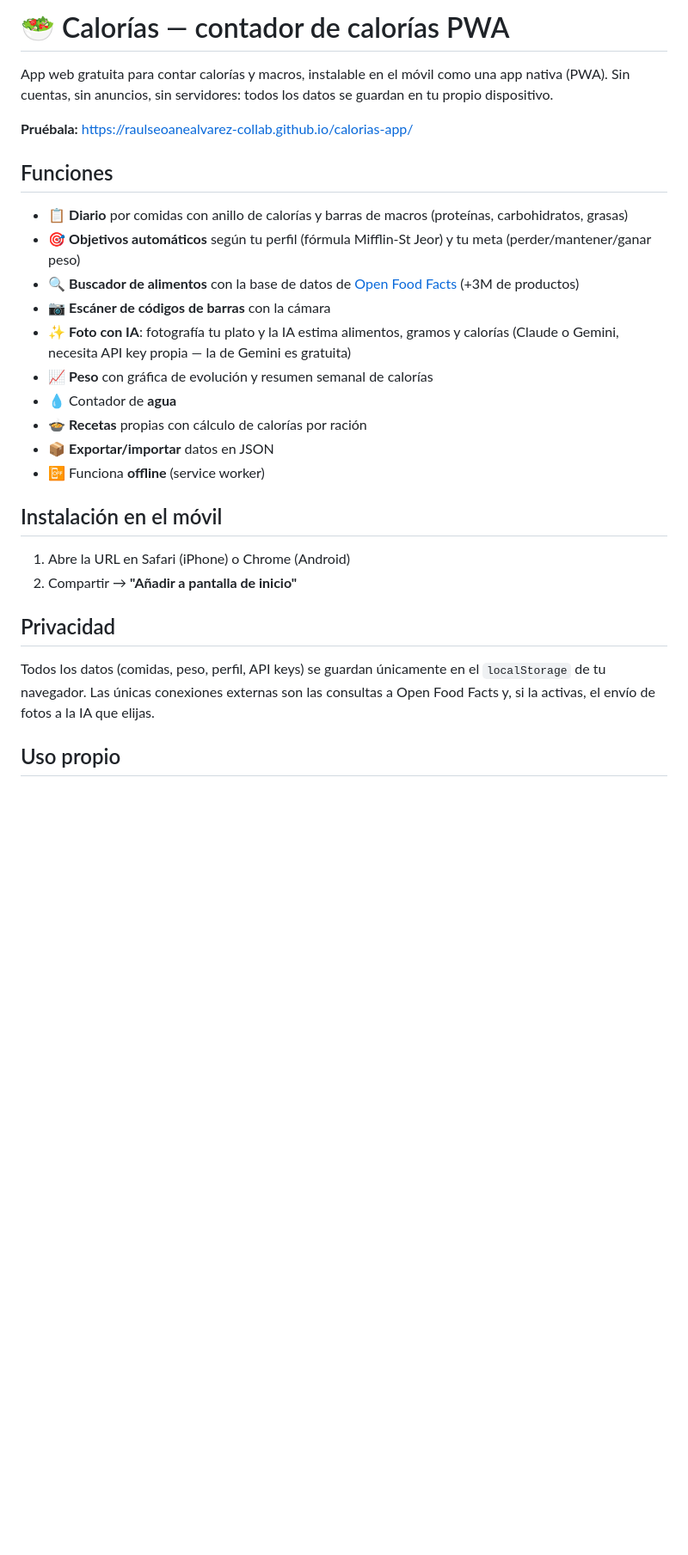
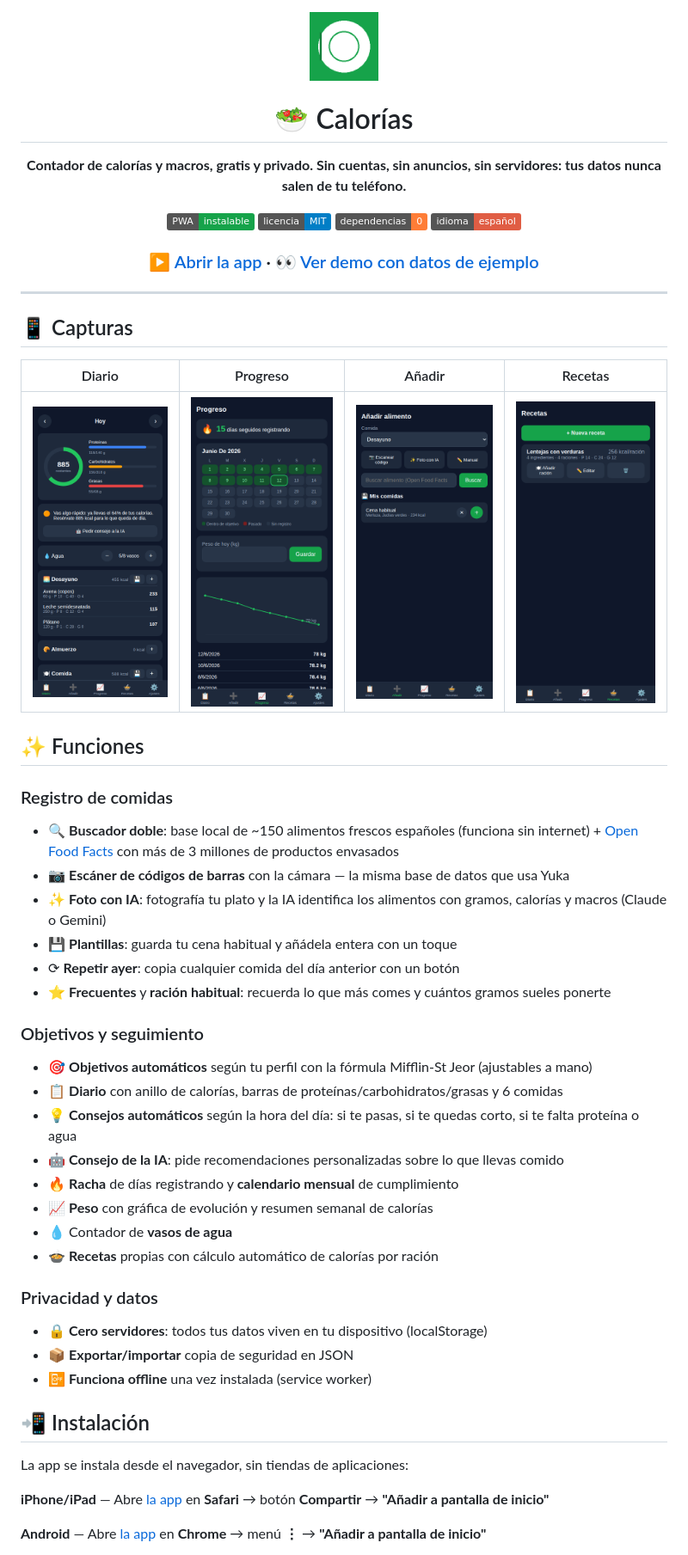
Before and after one commit to raulseoanealvarez-collab/calorias-app, a Markdown page: README.md, the part around one of its changes. Shown at 86% size. GitHub-like rendering; pictures changed too: capturas/anadir.png (added), capturas/diario.png (added), capturas/progreso.png (added); badges without logos; blank space fills up the shorter version.

Commit message:
README completo con capturas, modo demo, licencia MIT
Co-Authored-By: Claude Fable 5 <noreply@anthropic.com>

```diff
--- a/README.md
+++ b/README.md
@@ -1,30 +1,58 @@
-# 🥗 Calorías — contador de calorías PWA
+<div align="center">
 
-App web gratuita para contar calorías y macros, instalable en el móvil como una app nativa (PWA). Sin cuentas, sin anuncios, sin servidores: todos los datos se guardan en tu propio dispositivo.
+<img src="icon-192.png" width="80" alt="Logo">
 
-**Pruébala:** https://raulseoanealvarez-collab.github.io/calorias-app/
+# 🥗 Calorías
 
-## Funciones
+**Contador de calorías y macros, gratis y privado. Sin cuentas, sin anuncios, sin servidores: tus datos nunca salen de tu teléfono.**
 
-- 📋 **Diario** por comidas con anillo de calorías y barras de macros (proteínas, carbohidratos, grasas)
-- 🎯 **Objetivos automáticos** según tu perfil (fórmula Mifflin-St Jeor) y tu meta (perder/mantener/ganar peso)
-- 🔍 **Buscador de alimentos** con la base de datos de [Open Food Facts](https://world.openfoodfacts.org) (+3M de productos)
-- 📷 **Escáner de códigos de barras** con la cámara
-- ✨ **Foto con IA**: fotografía tu plato y la IA estima alimentos, gramos y calorías (Claude o Gemini, necesita API key propia — la de Gemini es gratuita)
+[![PWA](https://img.shields.io/badge/PWA-instalable-16a34a)](https://raulseoanealvarez-collab.github.io/calorias-app/)
+[![Licencia](https://img.shields.io/badge/licencia-MIT-blue)](LICENSE)
+[![Sin dependencias](https://img.shields.io/badge/dependencias-0-orange)](#-tecnología)
+[![Español](https://img.shields.io/badge/idioma-español-red)](#)
+
+### [▶️ Abrir la app](https://raulseoanealvarez-collab.github.io/calorias-app/) · [👀 Ver demo con datos de ejemplo](https://raulseoanealvarez-collab.github.io/calorias-app/?demo=1)
+
+</div>
+
+---
+
+## 📱 Capturas
+
+| Diario | Progreso | Añadir | Recetas |
+|:---:|:---:|:---:|:---:|
+| ![Diario](capturas/diario.png) | ![Progreso](capturas/progreso.png) | ![Añadir](capturas/anadir.png) | ![Recetas](capturas/recetas.png) |
+
+## ✨ Funciones
+
+### Registro de comidas
+- 🔍 **Buscador doble**: base local de ~150 alimentos frescos españoles (funciona sin internet) + [Open Food Facts](https://world.openfoodfacts.org) con más de 3 millones de productos envasados
+- 📷 **Escáner de códigos de barras** con la cámara — la misma base de datos que usa Yuka
+- ✨ **Foto con IA**: fotografía tu plato y la IA identifica los alimentos con gramos, calorías y macros (Claude o Gemini)
+- 💾 **Plantillas**: guarda tu cena habitual y añádela entera con un toque
+- ⟳ **Repetir ayer**: copia cualquier comida del día anterior con un botón
+- ⭐ **Frecuentes** y **ración habitual**: recuerda lo que más comes y cuántos gramos sueles ponerte
+
+### Objetivos y seguimiento
+- 🎯 **Objetivos automáticos** según tu perfil con la fórmula Mifflin-St Jeor (ajustables a mano)
+- 📋 **Diario** con anillo de calorías, barras de proteínas/carbohidratos/grasas y 6 comidas
+- 💡 **Consejos automáticos** según la hora del día: si te pasas, si te quedas corto, si te falta proteína o agua
+- 🤖 **Consejo de la IA**: pide recomendaciones personalizadas sobre lo que llevas comido
+- 🔥 **Racha** de días registrando y **calendario mensual** de cumplimiento
 - 📈 **Peso** con gráfica de evolución y resumen semanal de calorías
-- 💧 Contador de **agua**
-- 🍲 **Recetas** propias con cálculo de calorías por ración
-- 📦 **Exportar/importar** datos en JSON
-- 📴 Funciona **offline** (service worker)
+- 💧 Contador de **vasos de agua**
+- 🍲 **Recetas** propias con cálculo automático de calorías por ración
 
-## Instalación en el móvil
+### Privacidad y datos
+- 🔒 **Cero servidores**: todos tus datos viven en tu dispositivo (localStorage)
+- 📦 **Exportar/importar** copia de seguridad en JSON
+- 📴 **Funciona offline** una vez instalada (service worker)
 
-1. Abre la URL en Safari (iPhone) o Chrome (Android)
-2. Compartir → **"Añadir a pantalla de inicio"**
+## 📲 Instalación
 
-## Privacidad
+La app se instala desde el navegador, sin tiendas de aplicaciones:
 
-Todos los datos (comidas, peso, perfil, API keys) se guardan únicamente en el `localStorage` de tu navegador. Las únicas conexiones externas son las consultas a Open Food Facts y, si la activas, el envío de fotos a la IA que elijas.
+**iPhone/iPad** — Abre [la app](https://raulseoanealvarez-collab.github.io/calorias-app/) en **Safari** → botón **Compartir** → **"Añadir a pantalla de inicio"**
 
-## Uso propio
+**Android** — Abre [la app](https://raulseoanealvarez-collab.github.io/calorias-app/) en **Chrome** → menú **⋮** → **"Añadir a pantalla de inicio"**
 
```
Also changed, not shown: other parts of README.md (+40 -1 lines), 3 other files.
